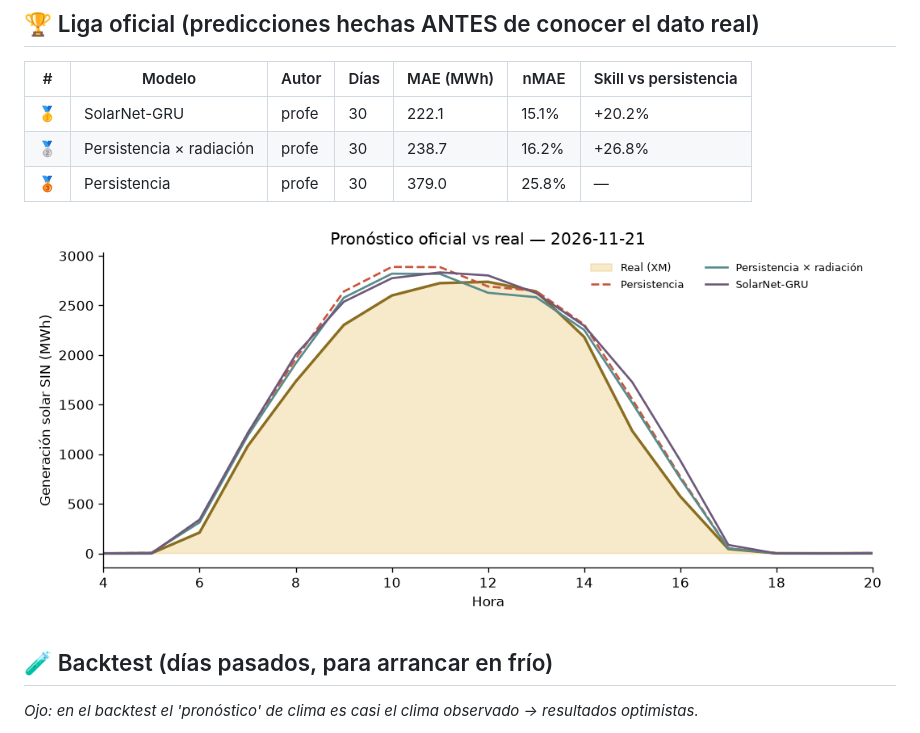
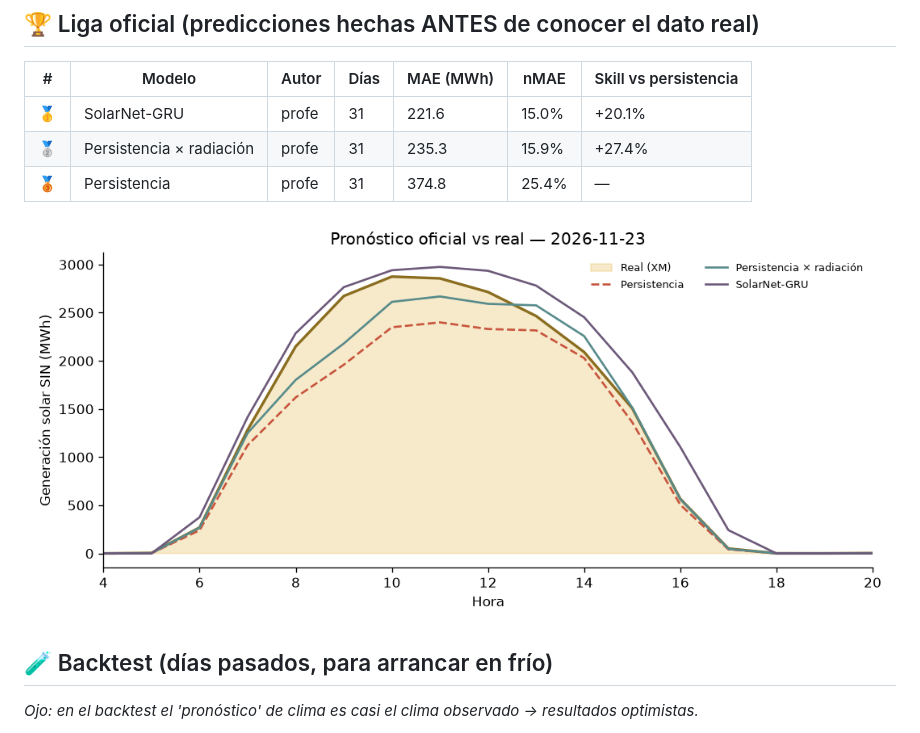
Before and after one commit to fvargasy/Prediccion_Solar-XM_2026_FVY, a Markdown page: LEADERBOARD.md, the part around one of its changes. GitHub-like rendering; pictures changed too: resultados/ultimo_dia.png.

Commit message:
☀️ Pronóstico y leaderboard 2026-11-26

```diff
--- a/LEADERBOARD.md
+++ b/LEADERBOARD.md
@@ -6,9 +6,9 @@ _Actualizado: 2026-11-25 16:24 (hora Colombia) · Métrica: MAE en horas de sol
 
 | # | Modelo | Autor | Días | MAE (MWh) | nMAE | Skill vs persistencia |
 |---|---|---|---|---|---|---|
-| 🥇 | SolarNet-GRU | profe | 30 | 222.1 | 15.1% | +20.2% |
-| 🥈 | Persistencia × radiación | profe | 30 | 238.7 | 16.2% | +26.8% |
-| 🥉 | Persistencia | profe | 30 | 379.0 | 25.8% | — |
+| 🥇 | SolarNet-GRU | profe | 31 | 221.6 | 15.0% | +20.1% |
+| 🥈 | Persistencia × radiación | profe | 31 | 235.3 | 15.9% | +27.4% |
+| 🥉 | Persistencia | profe | 31 | 374.8 | 25.4% | — |
 
 ![último día](resultados/ultimo_dia.png)
 
```
Also changed, not shown: other parts of LEADERBOARD.md (+1 -1 lines), 3 other files.
